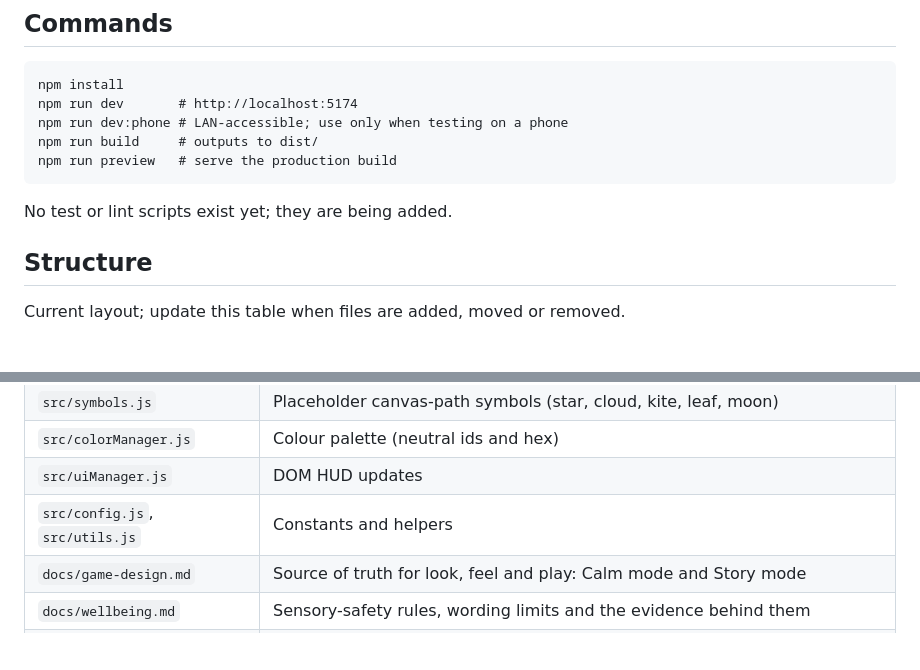
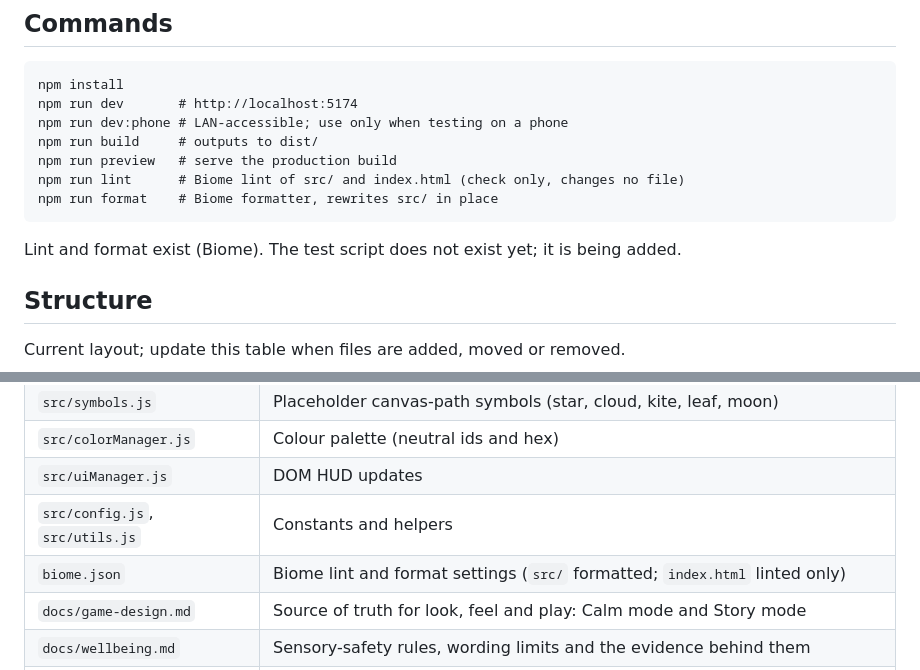
Before and after one commit to remon2014/pastel-pop, a Markdown page: CLAUDE.md, 2 parts joined by grey strips. Rendered like a GitHub page; blank space fills up the shorter version.

Commit message:
Docs: add lint and format commands and biome.json to CLAUDE.md
Co-Authored-By: Claude Opus 5.5 <noreply@anthropic.com>

````diff
--- a/CLAUDE.md
+++ b/CLAUDE.md
@@ -24,8 +24,10 @@ npm run dev       # http://localhost:5174
 npm run dev:phone # LAN-accessible; use only when testing on a phone
 npm run build     # outputs to dist/
 npm run preview   # serve the production build
+npm run lint      # Biome lint of src/ and index.html (check only, changes no file)
+npm run format    # Biome formatter, rewrites src/ in place
 ```
-No test or lint scripts exist yet; they are being added.
+Lint and format exist (Biome). The test script does not exist yet; it is being added.
 
 ## Structure
 Current layout; update this table when files are added, moved or removed.
@@ -41,6 +43,7 @@ Current layout; update this table when files are added, moved or removed.
 | `src/colorManager.js` | Colour palette (neutral ids and hex) |
 | `src/uiManager.js` | DOM HUD updates |
 | `src/config.js`, `src/utils.js` | Constants and helpers |
+| `biome.json` | Biome lint and format settings (`src/` formatted; `index.html` linted only) |
 | `docs/game-design.md` | Source of truth for look, feel and play: Calm mode and Story mode |
 | `docs/wellbeing.md` | Sensory-safety rules, wording limits and the evidence behind them |
 | `docs/backlog.md` | Known issues and priorities |
````
